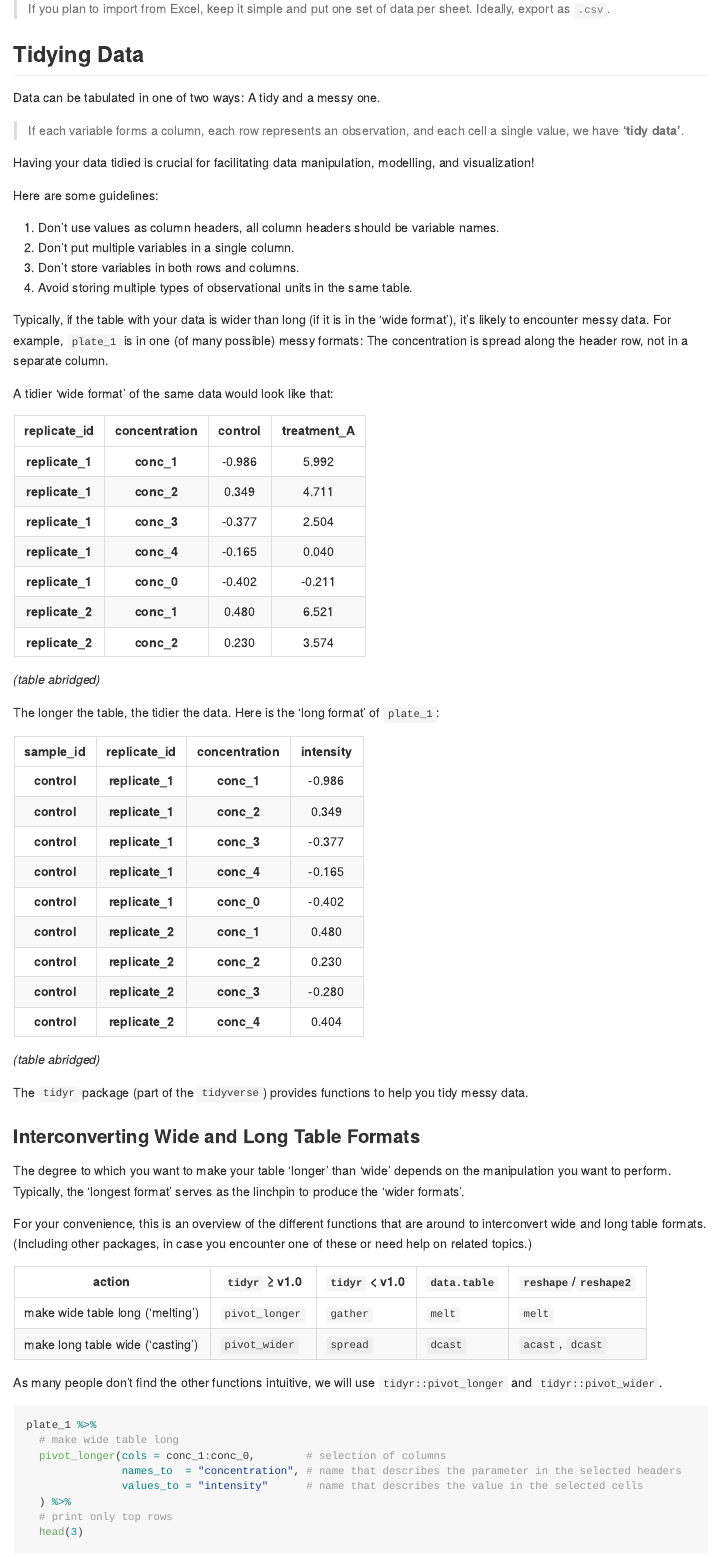
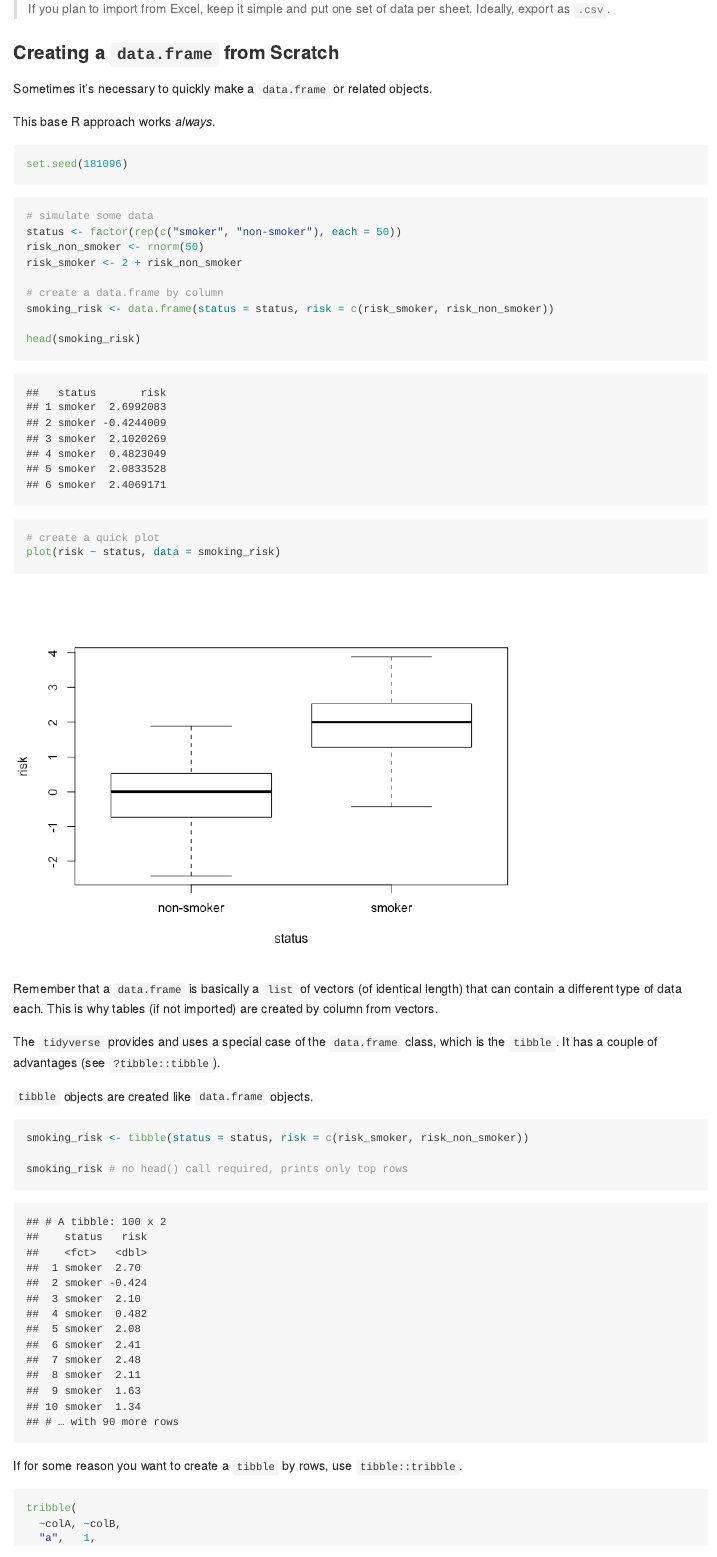
Before and after one commit to benjbuch/octo_waffle, an R Markdown document (part_11-tidying_tables.Rmd): the page in a window 1100 px wide, from 6880 px down before the commit and from 6900 px down after it, so that both start at the same text. The pictures show the output file part_11-tidying_tables.md that the author committed with the source, drawn offline in the style of GitHub.

Commit message:
Add section on creating tables

````diff
--- a/part_11-tidying_tables.Rmd
+++ b/part_11-tidying_tables.Rmd
@@ -162,3 +162,46 @@ However, I would disencourage to rely on routine importing data from Excel workb
 Another problem you might be facing is that within Excel, it is tempting to put multiple tables with different data side-by-side in a single worksheet. To import such worksheets  will require a lot of polishing from your side after.
 
 > If you plan to import from Excel, keep it simple and put one set of data per sheet. Ideally, export as `.csv`.
+
+### Creating a `data.frame` from Scratch
+
+Sometimes it's necessary to quickly make a `data.frame` or related objects.
+
+This base R approach works _always_.
+
+```{r}
+set.seed(181096)
+```
+```{r}
+# simulate some data
+status <- factor(rep(c("smoker", "non-smoker"), each = 50))
+risk_non_smoker <- rnorm(50)
+risk_smoker <- 2 + risk_non_smoker
+
+# create a data.frame by column
+smoking_risk <- data.frame(status = status, risk = c(risk_smoker, risk_non_smoker))
+
+head(smoking_risk)
+
+# create a quick plot
+plot(risk ~ status, data = smoking_risk)
+```
+
+Remember that a `data.frame` is basically a `list` of vectors (of identical length) that can contain a different type of data each. This is why tables (if not imported) are created by column from vectors.
+
+The `tidyverse` provides and uses a special case of the `data.frame` class, which is the `tibble`. It has a couple of advantages (see `?tibble::tibble`).
+
+`tibble` objects are created like `data.frame` objects.
+
+```{r}
+smoking_risk <- tibble(status = status, risk = c(risk_smoker, risk_non_smoker))
+
+smoking_risk # no head() call required, prints only top rows
+```
+
+If for some reason you want to create a `tibble` by rows, use `tibble::tribble`.
+
+```{r}
+tribble(
+  ~colA, ~colB,
+  "a",   1,
````
Also changed, not shown: part_13-summarizing_tables.Rmd (+28 -1 lines), part_11-tidying_tables.md, part_11-tidying_tables_files/figure-gfm/unnamed-chunk-18-1.png (added), part_13-summarizing_tables.md, part_11-tidying_tables.Rmd (4 more changed lines).
